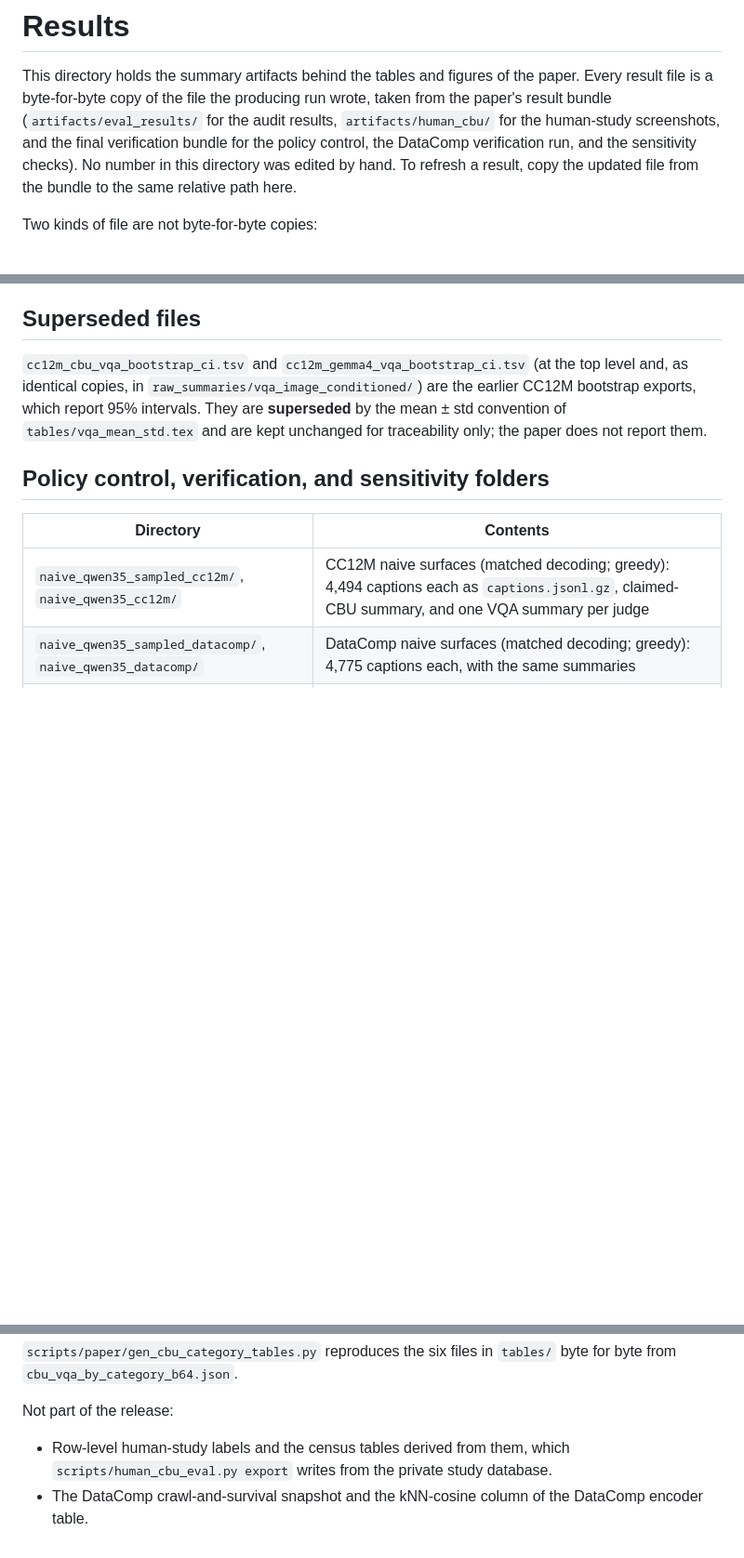
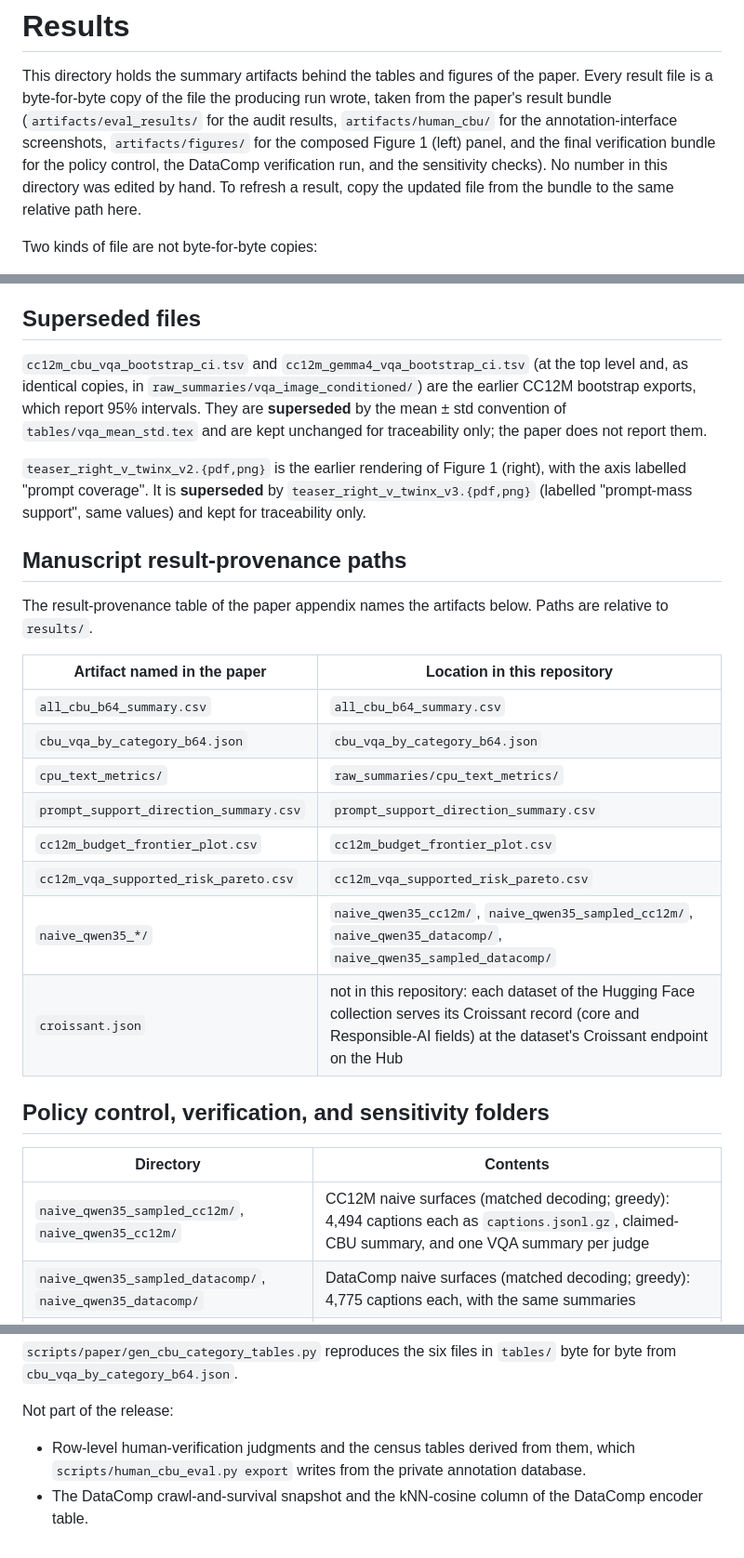
Before and after one commit to BootsofLagrangian/audit-recap-t2i, a Markdown page: results/README.md, 3 parts joined by grey strips. Shown at 93% size. Drawn GitHub-style; blank space fills up the shorter version.

```diff
--- a/results/README.md
+++ b/results/README.md
@@ -3,7 +3,8 @@
 This directory holds the summary artifacts behind the tables and figures of the paper. Every
 result file is a byte-for-byte copy of the file the producing run wrote, taken from the paper's
 result bundle (`artifacts/eval_results/` for the audit results, `artifacts/human_cbu/` for the
-human-study screenshots, and the final verification bundle for the policy control, the DataComp
+annotation-interface screenshots, `artifacts/figures/` for the composed Figure 1 (left) panel, and
+the final verification bundle for the policy control, the DataComp
 verification run, and the sensitivity checks). No number in this directory was edited by hand. To
 refresh a result, copy the updated file from the bundle to the same relative path here.
 
@@ -111,6 +115,26 @@ which report 95% intervals. They are **superseded** by the mean ± std conventio
 `tables/vqa_mean_std.tex` and are kept unchanged for traceability only; the paper does not report
 them.
 
+`teaser_right_v_twinx_v2.{pdf,png}` is the earlier rendering of Figure 1 (right), with the axis
+labelled "prompt coverage". It is **superseded** by `teaser_right_v_twinx_v3.{pdf,png}` (labelled
+"prompt-mass support", same values) and kept for traceability only.
+
+## Manuscript result-provenance paths
+
+The result-provenance table of the paper appendix names the artifacts below. Paths are relative to
+`results/`.
+
+| Artifact named in the paper | Location in this repository |
+|---|---|
+| `all_cbu_b64_summary.csv` | `all_cbu_b64_summary.csv` |
+| `cbu_vqa_by_category_b64.json` | `cbu_vqa_by_category_b64.json` |
+| `cpu_text_metrics/` | `raw_summaries/cpu_text_metrics/` |
+| `prompt_support_direction_summary.csv` | `prompt_support_direction_summary.csv` |
+| `cc12m_budget_frontier_plot.csv` | `cc12m_budget_frontier_plot.csv` |
+| `cc12m_vqa_supported_risk_pareto.csv` | `cc12m_vqa_supported_risk_pareto.csv` |
+| `naive_qwen35_*/` | `naive_qwen35_cc12m/`, `naive_qwen35_sampled_cc12m/`, `naive_qwen35_datacomp/`, `naive_qwen35_sampled_datacomp/` |
+| `croissant.json` | not in this repository: each dataset of the Hugging Face collection serves its Croissant record (core and Responsible-AI fields) at the dataset's Croissant endpoint on the Hub |
+
 ## Policy control, verification, and sensitivity folders
 
 | Directory | Contents |
@@ -126,6 +150,6 @@ them.
 
 Not part of the release:
 
-- Row-level human-study labels and the census tables derived from them, which
-  `scripts/human_cbu_eval.py export` writes from the private study database.
+- Row-level human-verification judgments and the census tables derived from them, which
+  `scripts/human_cbu_eval.py export` writes from the private annotation database.
 - The DataComp crawl-and-survival snapshot and the kNN-cosine column of the DataComp encoder table.
```
Also changed, not shown: other parts of results/README.md (+9 -6 lines), README.md (+61 -43 lines).
